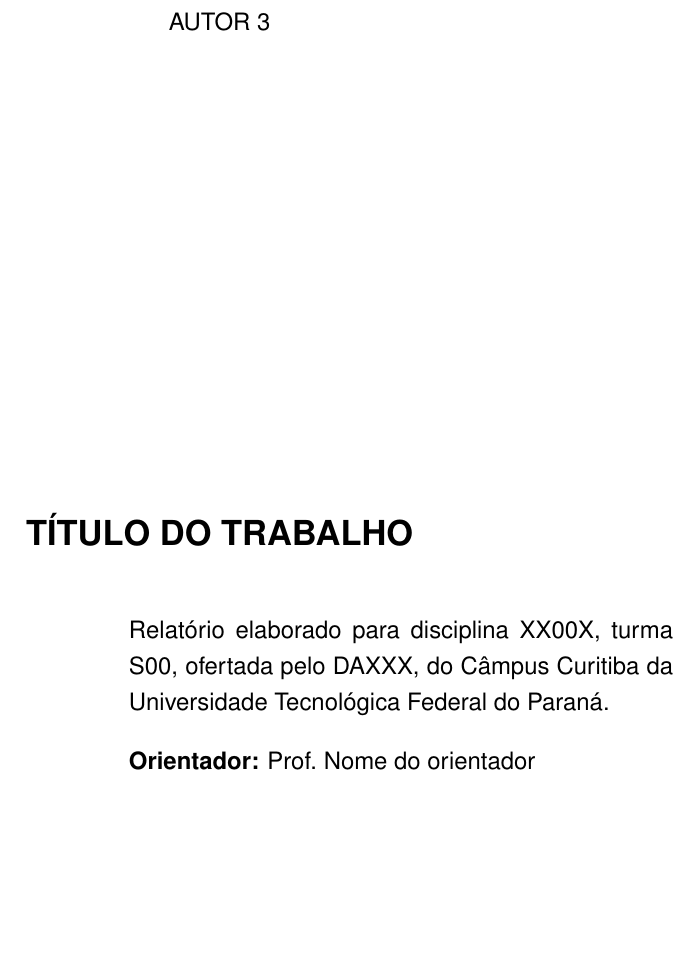
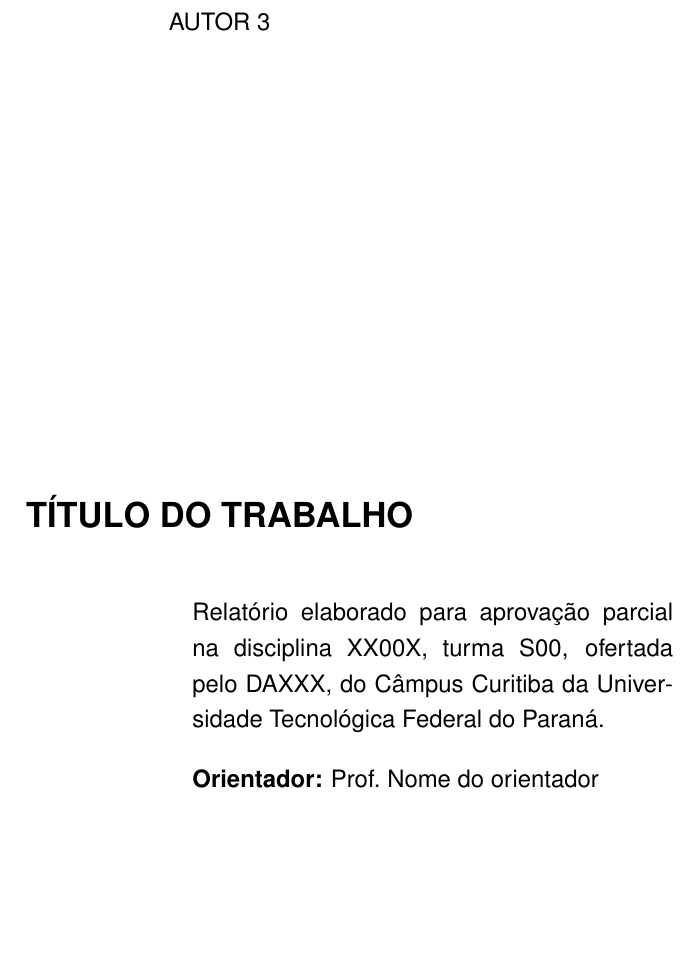
Before and after one commit to IagoRockel/Template-Relatorio-LaTeX, a LaTeX paper (main.tex, which reads rosto.tex): part of page 2 of 6, cut so that both start at the same text. Compiled offline with pdfLaTeX.

Commit message:
Correções
Correção do tamanho da minipage para ficar mais próximo do valor da norma encontrado.

Adição de texto na minipage para ficar mais coerente.

```diff
--- a/rosto.tex
+++ b/rosto.tex
@@ -3,8 +3,8 @@
 \vfill
 {\bf\Large\titulo}\vspace{1cm}\\
 {\raggedleft
-\begin{minipage}[t]{0.6\textwidth}
-Relatório elaborado para disciplina \disciplina, turma \turma, ofertada pelo \departamento, do \campus~da \universidade.
+\begin{minipage}[t]{0.53\textwidth}
+Relatório elaborado para aprovação parcial na disciplina \disciplina, turma \turma, ofertada pelo \departamento, do \campus~da \universidade.
 \vspace{12pt}\\
 {\bf Orientador:} \prefixo~\orientador
 \end{minipage}\\}
```
